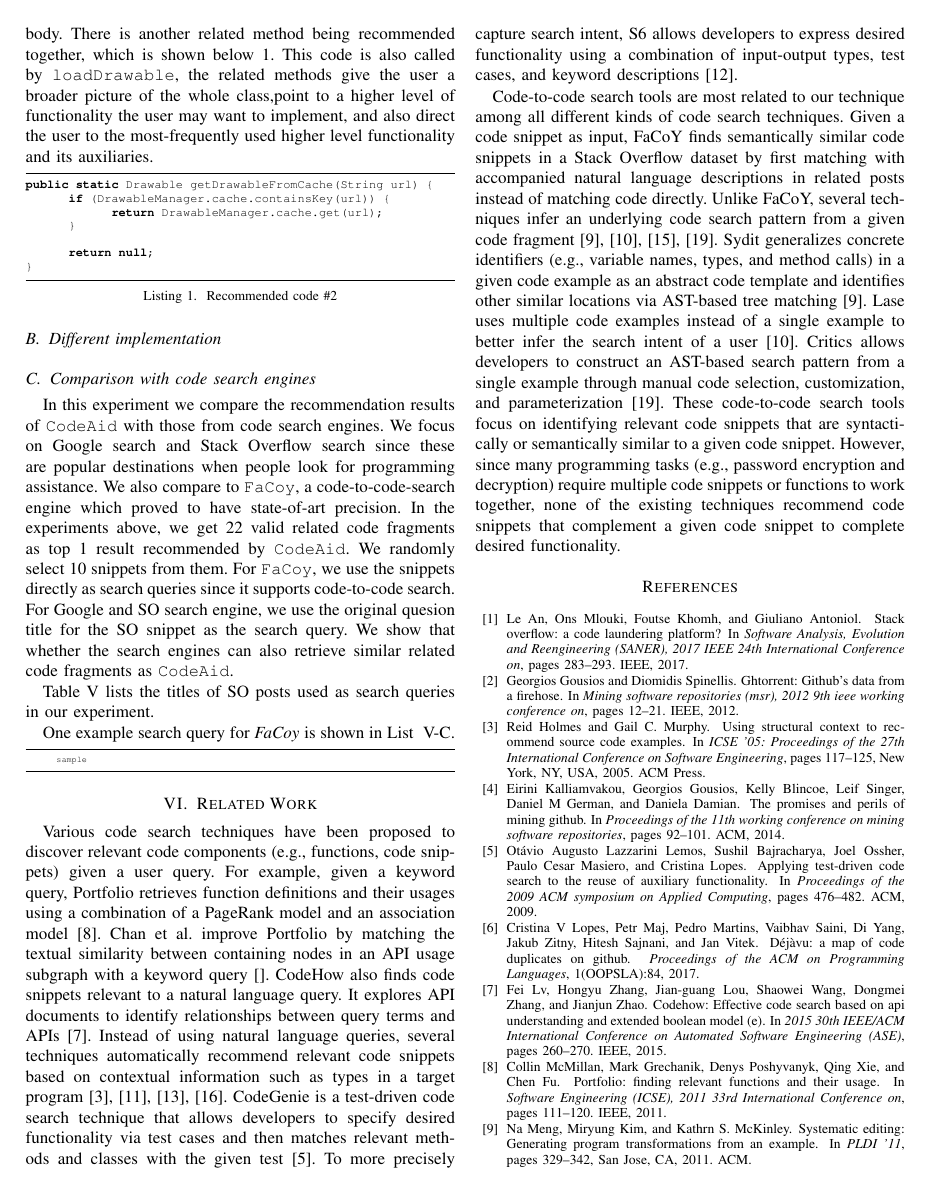
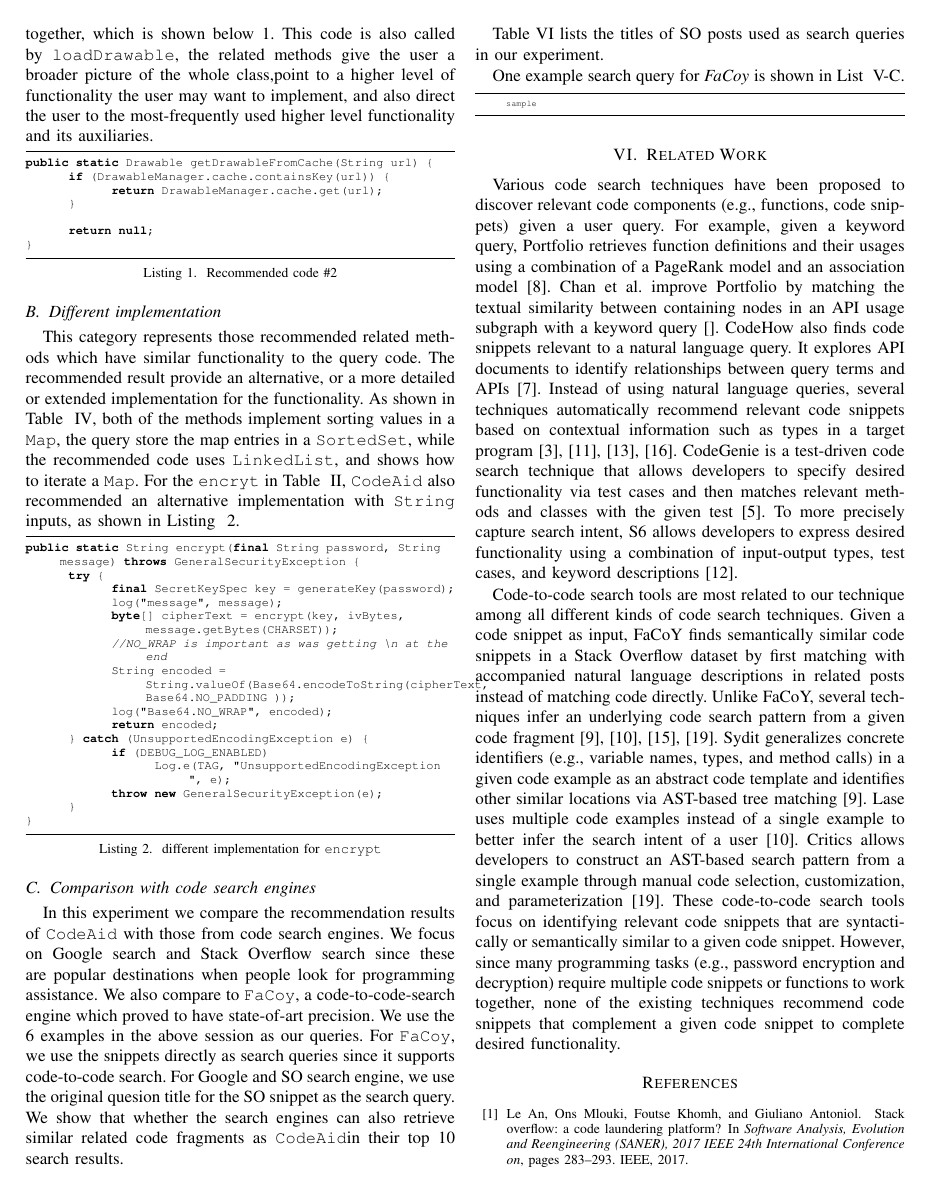
Before and after one commit to dyangUCI/Related-Code-Recommendation, a LaTeX paper (ASE19.tex, which reads eval.tex): page 4 of 7. Compiled offline with pdfLaTeX; a missing font is replaced by an installed copy or a similar font; a LaTeX package or settings file that is missing is left out.

Commit message:
more explanation for eval

```diff
--- a/eval.tex
+++ b/eval.tex
@@ -54,11 +54,30 @@ public static Drawable getDrawableFromCache(String url) {
 }
 \end{lstlisting}
 
-\subsection{Different implementation}
+\subsection{Different implementation} This category represents those recommended related methods which have similar functionality to the query code. The recommended result provide an alternative, or a more detailed or extended implementation for the functionality. As shown in Table ~\ref{tab:diff-examples}, both of the methods implement sorting values in a \texttt{Map}, the query store the map entries in a \texttt{SortedSet}, while the recommended code uses \texttt{LinkedList}, and shows how to iterate a \texttt{Map}. For the \texttt{encryt} in Table ~\ref{tab:compl-examples}, \tool\ also recommended an alternative implementation with \texttt{String} inputs, as shown in Listing ~\ref{lst:encryt}.
+
+
+\begin{lstlisting}[caption={different implementation for \texttt{encrypt}}, label={lst:encryt}]
+public static String encrypt(final String password, String message) throws GeneralSecurityException {
+	try {
+		final SecretKeySpec key = generateKey(password);
+		log("message", message);
+		byte[] cipherText = encrypt(key, ivBytes, message.getBytes(CHARSET));
+		//NO_WRAP is important as was getting \n at the end
+		String encoded = String.valueOf(Base64.encodeToString(cipherText, Base64.NO_PADDING ));
+		log("Base64.NO_WRAP", encoded);
+		return encoded;
+	} catch (UnsupportedEncodingException e) {
+		if (DEBUG_LOG_ENABLED)
+			Log.e(TAG, "UnsupportedEncodingException ", e);
+		throw new GeneralSecurityException(e);
+	}
+}
+\end{lstlisting}
 
 \input{example-table}
 
 \subsection{Comparison with code search engines}
-In this experiment we compare the recommendation results of \tool\ with those from code search engines. We focus on Google search and Stack Overflow search since these are popular destinations when people look for programming assistance. We also compare to \texttt{FaCoy}, a code-to-code-search engine which proved to have state-of-art precision. In the experiments above, we get 22 valid related code fragments as top 1 result recommended by \tool. We randomly select 10 snippets from them. For \texttt{FaCoy}, we use the snippets directly as search queries since it supports code-to-code search. For Google and SO search engine, we use the original quesion title for the SO snippet as the search query. We show that whether the search engines can also retrieve similar related code fragments as \tool.
+In this experiment we compare the recommendation results of \tool\ with those from code search engines. We focus on Google search and Stack Overflow search since these are popular destinations when people look for programming assistance. We also compare to \texttt{FaCoy}, a code-to-code-search engine which proved to have state-of-art precision. We use the 6 examples in the above session as our queries. For \texttt{FaCoy}, we use the snippets directly as search queries since it supports code-to-code search. For Google and SO search engine, we use the original quesion title for the SO snippet as the search query. We show that whether the search engines can also retrieve similar related code fragments as \tool in their top 10 search results.
 
 Table \ref{tab:so-questions} lists the titles of SO posts used as search queries in our experiment.
@@ -65,3 +102,10 @@ Table \ref{tab:so-questions} lists the titles of SO posts used as search queries
+	\label{tab:so-questions}
+\end{table}
+
+One example search query for \textit{FaCoy} is shown in List ~\ref{lst:facoy-query}.
+\begin{lstlisting}[label={lst:facoy-query}]
+	sample
+\end{lstlisting}
 
 \begin{table}
 	\begin{center}
@@ -82,8 +126,3 @@ Table \ref{tab:so-questions} lists the titles of SO posts used as search queries
 	\caption{Queries for Google and SO}
 	\label{tab:so-questions}
 \end{table}
-
-One example search query for \textit{FaCoy} is shown in List ~\ref{lst:snippet-query}.
-\begin{lstlisting}[label={lst:snippet-query}]
-	sample
-\end{lstlisting}
```
Also changed, not shown: eval.tex (22 more changed lines).
